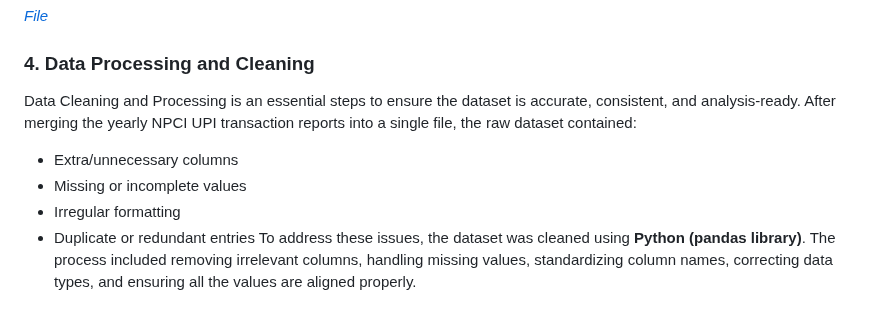
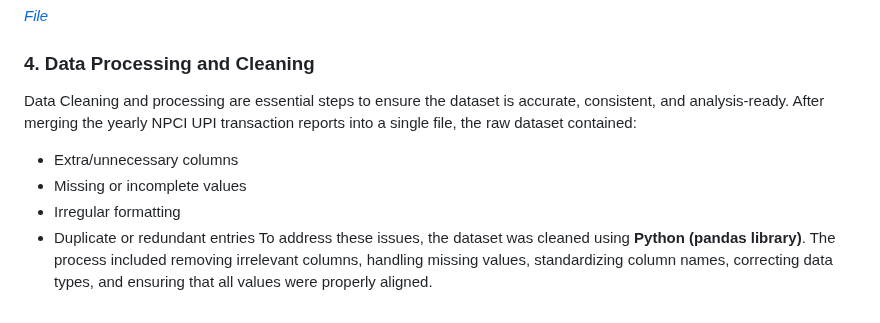
Before and after one commit to lakshita-03/TransactIQ, a Markdown page: index.md, the part around one of its changes. Drawn GitHub-style.

```diff
--- a/index.md
+++ b/index.md
@@ -42,9 +42,9 @@ The monthly UPI statistics from **April 2016 to March 2025** were collected from
 [_File_](https://github.com/lakshita-03/TransactIQ/blob/main/data/npci_upi_stats.csv)
 
 ### 4. Data Processing and Cleaning
-Data Cleaning and Processing is an essential steps to ensure the dataset is accurate, consistent, and analysis-ready. After merging the yearly NPCI UPI transaction reports into a single file, the raw dataset contained:
+Data Cleaning and processing are essential steps to ensure the dataset is accurate, consistent, and analysis-ready. After merging the yearly NPCI UPI transaction reports into a single file, the raw dataset contained:
 - Extra/unnecessary columns
 - Missing or incomplete values
 - Irregular formatting
 - Duplicate or redundant entries
-To address these issues, the dataset was cleaned using **Python (pandas library)**. The process included removing irrelevant columns, handling missing values, standardizing column names, correcting data types, and ensuring all the values are aligned properly.
+To address these issues, the dataset was cleaned using **Python (pandas library)**. The process included removing irrelevant columns, handling missing values, standardizing column names, correcting data types, and ensuring that all values were properly aligned.
```
Also changed, not shown: other parts of index.md (+1 -1 lines).
